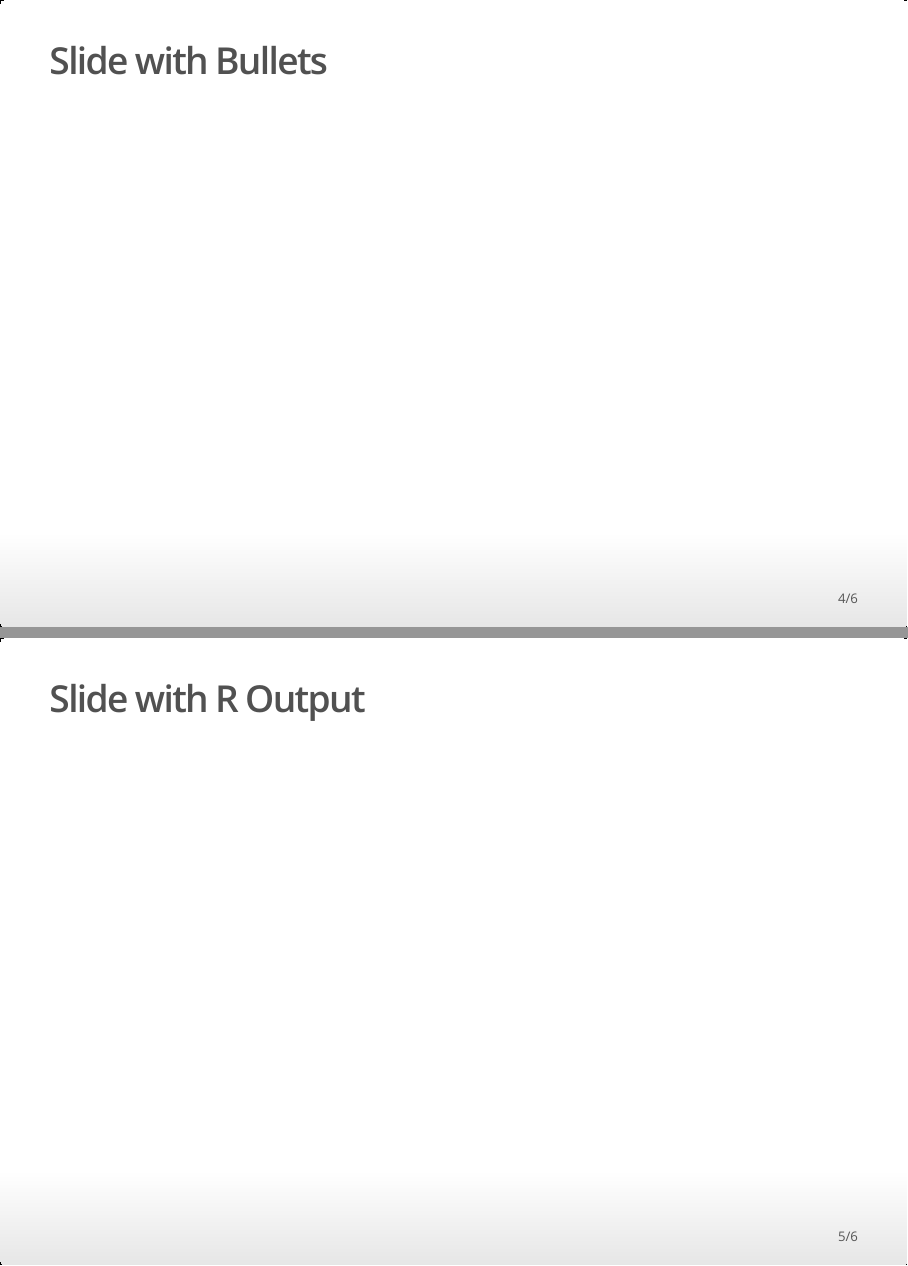
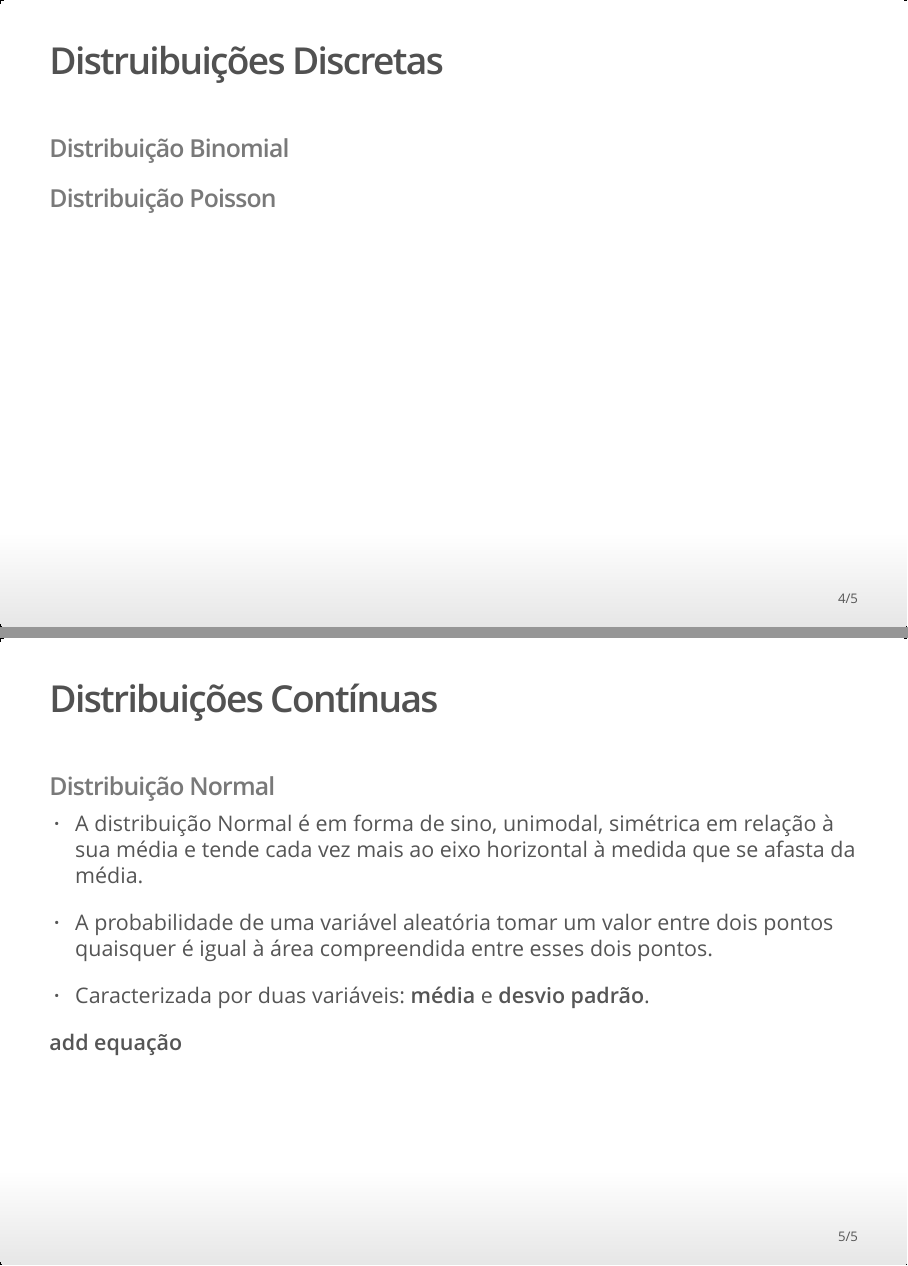
Before and after one commit to anaf08/discestcomp, an R Markdown document (rel03/index.Rmd): pages 4 and 5 of 6 before the commit and pages 4 and 5 of 5 after it, joined at a grey line. The pictures show the output file rel03/index.html that the author committed with the source, opened offline.

Commit message:
mudancas

```diff
--- a/rel03/index.Rmd
+++ b/rel03/index.Rmd
@@ -40,14 +41,20 @@ knitr::opts_chunk$set(echo = FALSE)
 
 
 
+## Distruibuições Discretas
 
+### **Distribuição Binomial**
 
+### **Distribuição Poisson**
 
-## Slide with Bullets
+## Distribuições Contínuas
 
+### **Distribuição Normal**
 
-## Slide with R Output
+  - A distribuição Normal é em forma de sino, unimodal, simétrica em relação à sua média e tende cada vez mais ao eixo horizontal à medida que se afasta da média.
 
+  - A probabilidade de uma variável aleatória tomar um valor entre dois pontos quaisquer é igual à área compreendida entre esses dois pontos.
 
+  - Caracterizada por duas variáveis: **média** e **desvio padrão**.
 
-## Slide with Plot
+  **add equação**
```
Also changed, not shown: rel03/index.html, rel03/index.Rmd (3 more changed lines).
